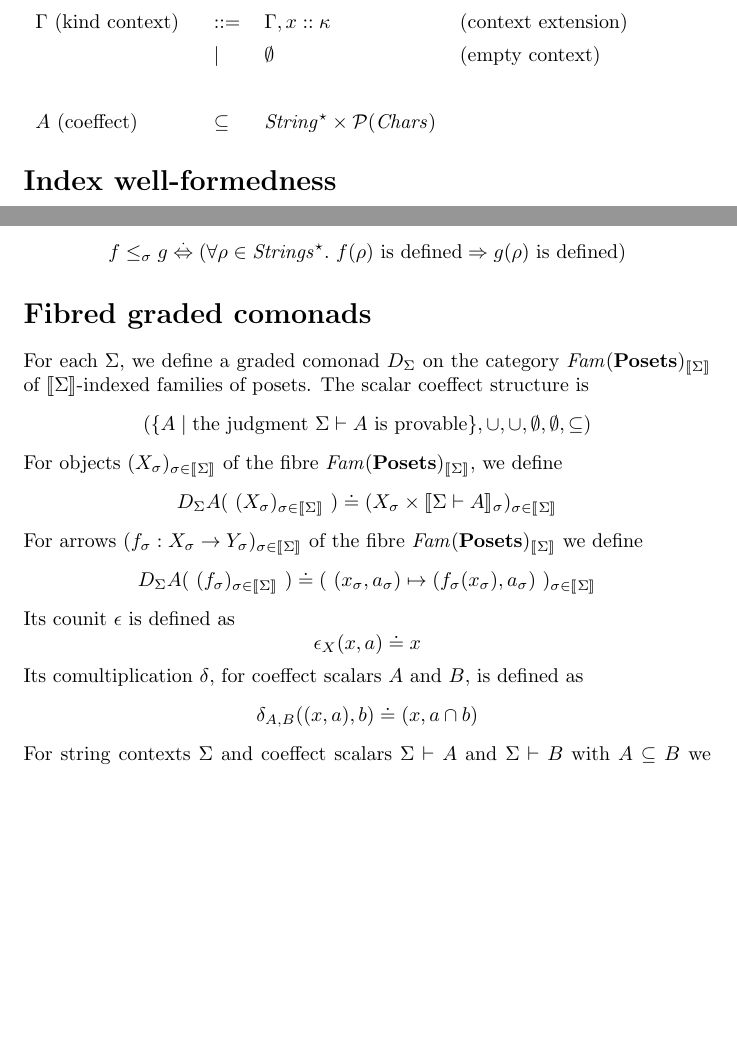
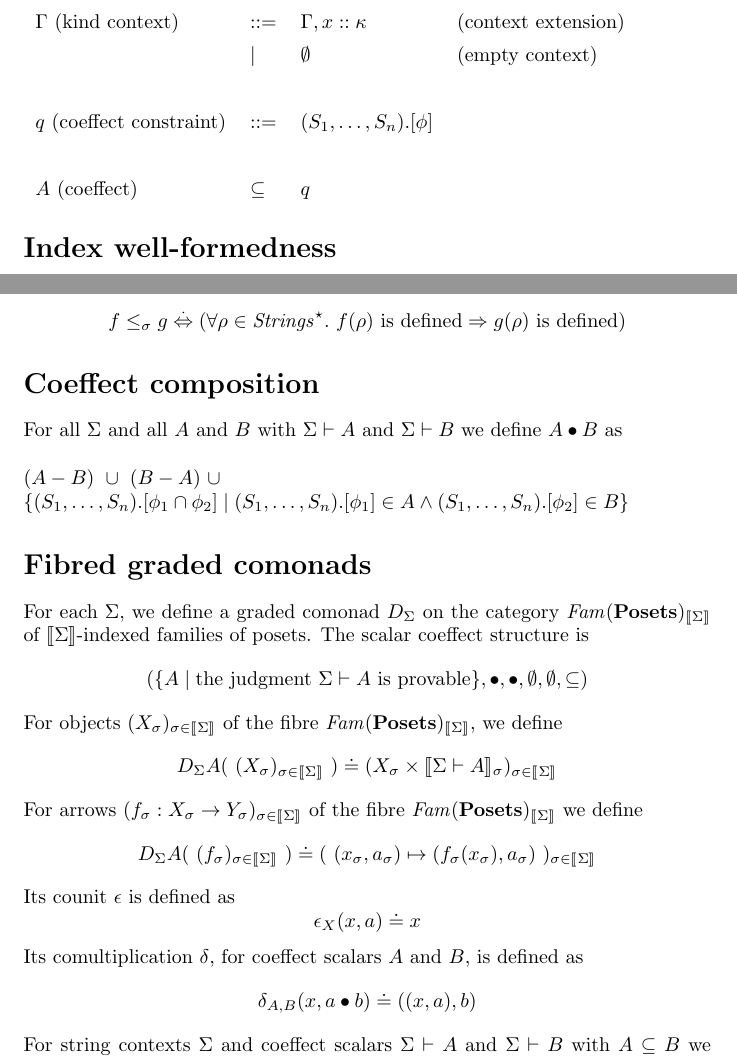
Before and after one commit to kevinclancy/DetailedNotes, a LaTeX document (SchemaTypes/SchemaTypes.tex): two parts of pages 3 and 5 of 18, joined at a grey line, cut so that both start at the same text, the shorter picture padded with empty space. Compiled offline with pdfLaTeX; a LaTeX package or settings file that is missing is left out.

Commit message:
fixed some issues with the description of coeffects

```diff
--- a/SchemaTypes/SchemaTypes.tex
+++ b/SchemaTypes/SchemaTypes.tex
@@ -125,7 +125,8 @@ $\Sigma$ (index context) & $::=$ & $\Sigma,\zeta$ & (context extension) \\
                          & $\mid$ & $\emptyset$ & (empty context) \\~\\
 $\Gamma$ (kind context) & $::=$ & $\Gamma,x :: \kappa$ & (context extension) \\
                            & $\mid$ & $\emptyset$ & (empty context) \\~\\
-$A$ (coeffect) & $\subseteq$ & $\mathit{String}^\star \times \mathcal P(\mathit{Chars})$ & ~
+$q$ (coeffect constraint)  & $::=$ & $(S_1,\ldots,S_n).[\phi]$ & ~ \\~\\
+$A$ (coeffect) & $\subseteq$ & $q$ & ~
 \end{tabular}
 
 \section*{Index well-formedness}
@@ -207,11 +208,15 @@ in the sense that for each $(S_1,\ldots,S_n).[\phi] \in A$ we have $\Sigma \vdas
 The interpretation $\sem{\Sigma \vdash A}$ is a $\sem{\Sigma}$-indexed family of posets of database instances, defined as $$\sem{\Sigma \vdash A} \doteq (I_\sigma, \leq_\sigma)_{\sigma \in \sem{\Sigma}}$$ where $$I_\sigma \doteq \sdisp{\bigcap_{(S_1,\ldots,S_n).[\phi] \in A} \{ f \in \mathit{Inst} \mid \forall s \in \mathit{keys}(f \! \mid_{\sigma S_1, \ldots, \sigma S_n}).~\mathit{chars}(s) \subseteq \phi \}}_{\sigma \in \sem{\Sigma}}$$ and for $f,g \in I_{\sigma}$ we have
 $$f \leq_\sigma g \overset{\cdot}{\Leftrightarrow} (\forall \rho \in \mathit{Strings}^\star.~f(\rho) \text{ is defined} \Rightarrow g(\rho) \text{ is defined})$$
 
+\section*{Coeffect composition}
 
+For all $\Sigma$ and all $A$ and $B$ with $\Sigma \vdash A$ and $\Sigma \vdash B$ we define $A \bullet B$ as\\~\\
+$(A - B)~\cup~(B - A)~\cup$\\
+$\{ (S_1,\ldots,S_n).[\phi_1 \cap \phi_2] \mid (S_1,\ldots,S_n).[\phi_1] \in A \wedge (S_1,\ldots,S_n).[\phi_2] \in B \}$
 \section*{Fibred graded comonads}
 
-For each $\Sigma$, we define a graded comonad $D_{\Sigma}$ on the category $\mathit{Fam}(\mbf{Posets})_{\sem{\Sigma}}$ of $\sem{\Sigma}$-indexed families of posets. The scalar coeffect structure is $$( \{ A \mid \text{the judgment } \Sigma \vdash A \text{ is provable} \}, \cup, \cup, \emptyset, \emptyset, \subseteq)$$ For objects $(X_\sigma)_{\sigma \in \sem{\Sigma}}$ of the fibre $\mathit{Fam}(\mbf{Posets})_{\sem{\Sigma}}$, we define $$D_{\Sigma} A(~(X_\sigma)_{\sigma \in \sem{\Sigma}}~) \doteq (X_\sigma \times \sem{\Sigma \vdash A}_\sigma)_{\sigma \in \sem{\Sigma}}$$ For arrows $(f_\sigma : X_\sigma \to Y_\sigma)_{\sigma \in \sem{\Sigma}}$ of the fibre $\mathit{Fam}(\mbf{Posets})_{\sem{\Sigma}}$ we define $$D_{\Sigma} A(~(f_\sigma)_{\sigma \in \sem{\Sigma}}~) \doteq (~(x_\sigma, a_\sigma) \mapsto (f_\sigma(x_\sigma),a_\sigma)~)_{\sigma \in \sem{\Sigma}}$$ Its counit $\epsilon$ is defined as $$\epsilon_X(x,a) \doteq x
-$$ Its comultiplication $\delta$, for coeffect scalars $A$ and $B$, is defined as $$\delta_{A,B}((x,a),b) \doteq (x, a \cap b)$$ For string contexts $\Sigma$ and coeffect scalars $\Sigma \vdash A$ and $\Sigma \vdash B$ with $A \subseteq B$ we have a natural transformation $\mathit{sub}_{A,B} : D_{\Sigma} B \to D_{\Sigma } A$, defined at component $X \in \mathit{Fam}(\mbf{Posets})_{\sem{\Sigma}}$ as the family of monotone functions $$(~(x,b) \mapsto (x,b) : X_\sigma \times \sem{\Sigma \vdash B}_\sigma \to X_{\sigma} \times \sem{\Sigma \vdash A}_{\sigma}~)_{\sigma \in \sem{\Sigma}}$$
+For each $\Sigma$, we define a graded comonad $D_{\Sigma}$ on the category $\mathit{Fam}(\mbf{Posets})_{\sem{\Sigma}}$ of $\sem{\Sigma}$-indexed families of posets. The scalar coeffect structure is $$( \{ A \mid \text{the judgment } \Sigma \vdash A \text{ is provable} \}, \bullet, \bullet, \emptyset, \emptyset, \subseteq)$$ For objects $(X_\sigma)_{\sigma \in \sem{\Sigma}}$ of the fibre $\mathit{Fam}(\mbf{Posets})_{\sem{\Sigma}}$, we define $$D_{\Sigma} A(~(X_\sigma)_{\sigma \in \sem{\Sigma}}~) \doteq (X_\sigma \times \sem{\Sigma \vdash A}_\sigma)_{\sigma \in \sem{\Sigma}}$$ For arrows $(f_\sigma : X_\sigma \to Y_\sigma)_{\sigma \in \sem{\Sigma}}$ of the fibre $\mathit{Fam}(\mbf{Posets})_{\sem{\Sigma}}$ we define $$D_{\Sigma} A(~(f_\sigma)_{\sigma \in \sem{\Sigma}}~) \doteq (~(x_\sigma, a_\sigma) \mapsto (f_\sigma(x_\sigma),a_\sigma)~)_{\sigma \in \sem{\Sigma}}$$ Its counit $\epsilon$ is defined as $$\epsilon_X(x,a) \doteq x
+$$ Its comultiplication $\delta$, for coeffect scalars $A$ and $B$, is defined as $$\delta_{A,B}(x,a \bullet b) \doteq ((x, a), b)$$ For string contexts $\Sigma$ and coeffect scalars $\Sigma \vdash A$ and $\Sigma \vdash B$ with $A \subseteq B$ we have a natural transformation $\mathit{sub}_{A,B} : D_{\Sigma} B \to D_{\Sigma } A$, defined at component $X \in \mathit{Fam}(\mbf{Posets})_{\sem{\Sigma}}$ as the family of monotone functions $$(~(x,b) \mapsto (x,b) : X_\sigma \times \sem{\Sigma \vdash B}_\sigma \to X_{\sigma} \times \sem{\Sigma \vdash A}_{\sigma}~)_{\sigma \in \sem{\Sigma}}$$
 which is an arrow in $\mathit{Fam}(\mbf{Posets})_{\sem{\Sigma}}$ of type $$D_{\Sigma}B(X) \to D_{\Sigma}A(X)$$
 For coeffect scalars $\Sigma \vdash A$ and kinding contexts $\Sigma \vdash \Gamma,x :: \kappa$, we have a natural isomorphism $$m_{\Sigma,A,\Gamma,\kappa} : D_{\Sigma} \emptyset(\sem{\Sigma \vdash \Gamma}) \times D_{\Sigma} A( \sem{\Sigma \vdash \kappa} ) \overset{\sim}{\to} D_{\Sigma} A \sem{\Sigma \vdash \Gamma,x :: \kappa}$$ defined to discard the copy of $\sem{\Sigma \vdash \emptyset}$ produced by applying $D_{\Sigma} \emptyset$ and then reassociate.
 
```
